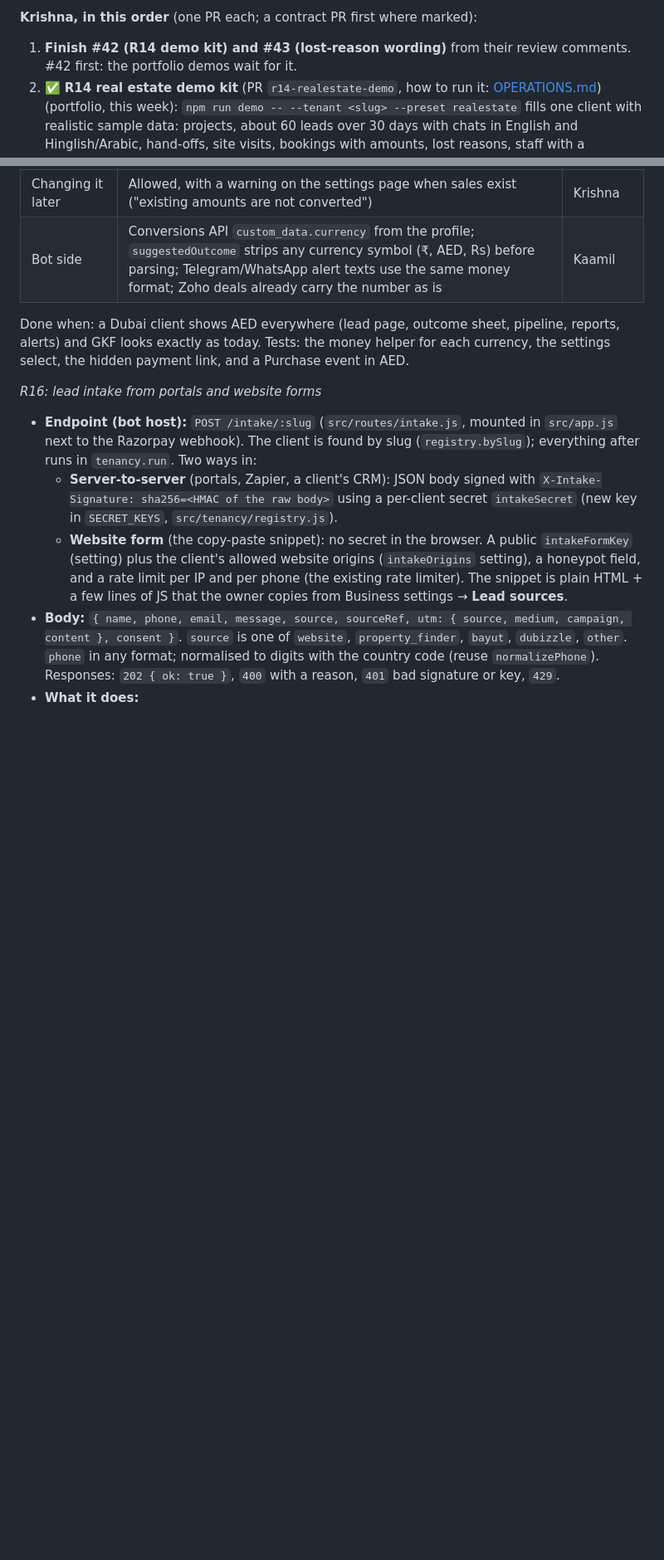
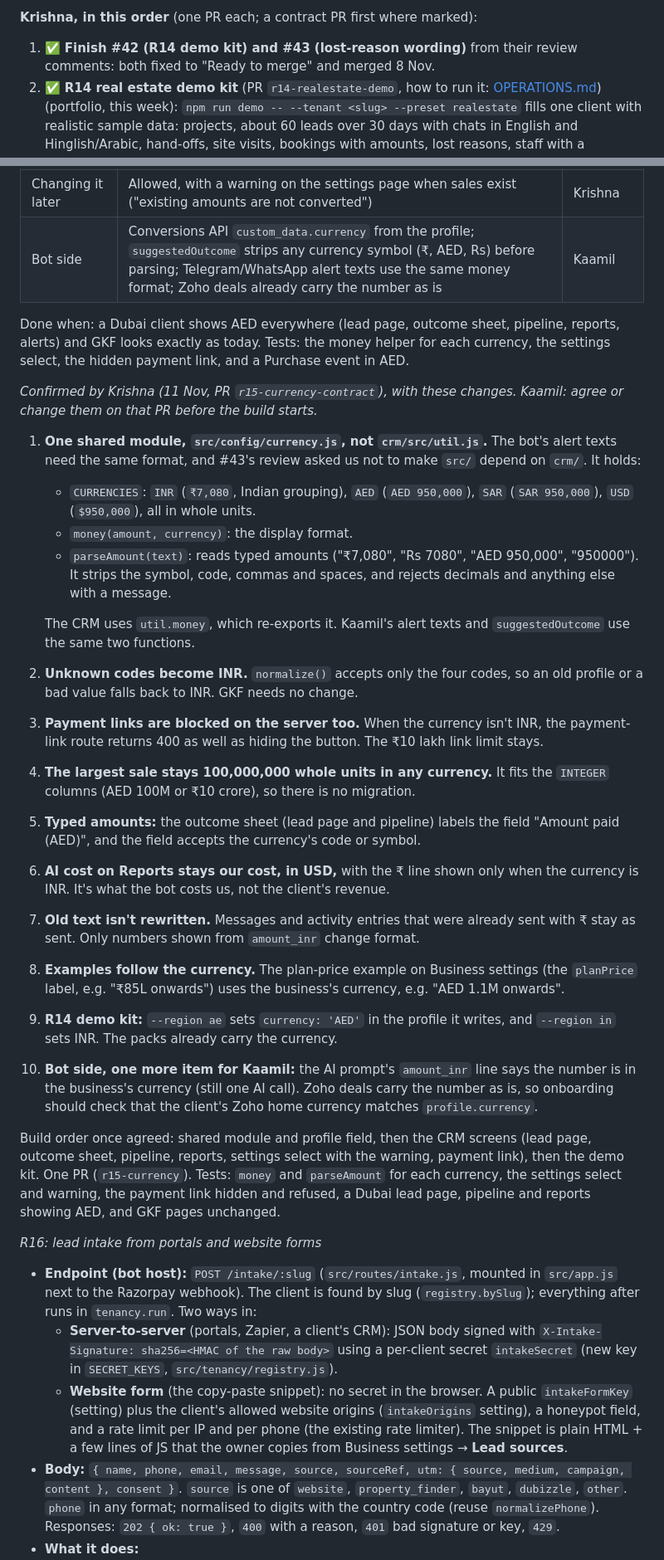
Before and after one commit to kaamilstudiesig/GKF-WA, a Markdown page: docs/TEAM.md, 2 parts joined by grey strips. Shown at 83% size. Rendered like a GitHub page; blank space fills up the shorter version.

Commit message:
docs(R15): confirm the currency contract, with changes
Krishna confirms Kaamil's R15 draft with ten changes: a shared
src/config/currency.js (money + parseAmount) used by the CRM and the bot,
unknown codes fall back to INR, payment links refused server-side when not
INR, the 100,000,000-unit cap kept (no migration), currency-aware amount
fields and examples, AI cost stays USD, old text not rewritten, the demo kit
sets AED for --region ae, and the AI prompt names the currency.
Also marks item 1 (#42, #43) done.

Co-Authored-By: Claude Opus 5.5 <noreply@anthropic.com>

```diff
--- a/docs/TEAM.md
+++ b/docs/TEAM.md
@@ -74,7 +74,7 @@ Status: K14–K17 are built and K18 is written (PR `k14-k18-new-client`). R12 is
 
 **Krishna, in this order** (one PR each; a contract PR first where marked):
 
-1. **Finish #42 (R14 demo kit) and #43 (lost-reason wording)** from their review comments. #42 first: the portfolio demos wait for it.
+1. ✅ **Finish #42 (R14 demo kit) and #43 (lost-reason wording)** from their review comments: both fixed to "Ready to merge" and merged 8 Nov.
 2. ✅ **R14 real estate demo kit** (PR `r14-realestate-demo`, how to run it: [OPERATIONS.md](OPERATIONS.md#demo-clients-r14)) (portfolio, this week): `npm run demo -- --tenant <slug> --preset realestate` fills one client with realistic sample data: projects, about 60 leads over 30 days with chats in English and Hinglish/Arabic, hand-offs, site visits, bookings with amounts, lost reasons, staff with a manager, and some leads waiting, so every screen (pipeline, reports, R11, R2 timers) looks alive. No real names or phone numbers (use +91 98000 / +971 50 000 test ranges). Safe to run twice. Builds on `scripts/demo-data.js`.
 3. **R15 currency per business** (contract drafted below: confirm or change it in a small docs PR, then build, with Kaamil): a `currency` field in the business profile (INR default, AED for Dubai). The CRM shows amounts in it, and payment fields and reports use it. The `amount_inr` column keeps its name (it holds the amount in the business's currency); document that. Kaamil handles the Conversions API currency and keeps Razorpay INR-only.
 4. **R16 lead intake** (contract drafted below: confirm or change it in a small docs PR, then build): leads from portals and website forms. A signed `POST` endpoint per client plus a copy-paste website form snippet: create or match the lead (phone, else email), record the source, open a hand-off, and send the first WhatsApp message as an approved template (leads from forms haven't messaged us, so the 24-hour window is closed). Adapters for specific portals (Property Finder, Bayut, Dubizzle) come once the Dubai client confirms which ones.
@@ -146,6 +146,26 @@ Off by default, so nothing changes for GKF until the owner turns it on in **Busi
 | Bot side | Conversions API `custom_data.currency` from the profile; `suggestedOutcome` strips any currency symbol (₹, AED, Rs) before parsing; Telegram/WhatsApp alert texts use the same money format; Zoho deals already carry the number as is | Kaamil |
 
 Done when: a Dubai client shows AED everywhere (lead page, outcome sheet, pipeline, reports, alerts) and GKF looks exactly as today. Tests: the money helper for each currency, the settings select, the hidden payment link, and a Purchase event in AED.
+
+*Confirmed by Krishna (11 Nov, PR `r15-currency-contract`), with these changes. Kaamil: agree or change them on that PR before the build starts.*
+
+1. **One shared module, `src/config/currency.js`, not `crm/src/util.js`.** The bot's alert texts need the same format, and #43's review asked us not to make `src/` depend on `crm/`. It holds:
+   - `CURRENCIES`: `INR` (`₹7,080`, Indian grouping), `AED` (`AED 950,000`), `SAR` (`SAR 950,000`), `USD` (`$950,000`), all in whole units.
+   - `money(amount, currency)`: the display format.
+   - `parseAmount(text)`: reads typed amounts ("₹7,080", "Rs 7080", "AED 950,000", "950000"). It strips the symbol, code, commas and spaces, and rejects decimals and anything else with a message.
+
+   The CRM uses `util.money`, which re-exports it. Kaamil's alert texts and `suggestedOutcome` use the same two functions.
+2. **Unknown codes become INR.** `normalize()` accepts only the four codes, so an old profile or a bad value falls back to INR. GKF needs no change.
+3. **Payment links are blocked on the server too.** When the currency isn't INR, the payment-link route returns 400 as well as hiding the button. The ₹10 lakh link limit stays.
+4. **The largest sale stays 100,000,000 whole units in any currency.** It fits the `INTEGER` columns (AED 100M or ₹10 crore), so there is no migration.
+5. **Typed amounts:** the outcome sheet (lead page and pipeline) labels the field "Amount paid (AED)", and the field accepts the currency's code or symbol.
+6. **AI cost on Reports stays our cost, in USD,** with the ₹ line shown only when the currency is INR. It's what the bot costs us, not the client's revenue.
+7. **Old text isn't rewritten.** Messages and activity entries that were already sent with ₹ stay as sent. Only numbers shown from `amount_inr` change format.
+8. **Examples follow the currency.** The plan-price example on Business settings (the `planPrice` label, e.g. "₹85L onwards") uses the business's currency, e.g. "AED 1.1M onwards".
+9. **R14 demo kit:** `--region ae` sets `currency: 'AED'` in the profile it writes, and `--region in` sets INR. The packs already carry the currency.
+10. **Bot side, one more item for Kaamil:** the AI prompt's `amount_inr` line says the number is in the business's currency (still one AI call). Zoho deals carry the number as is, so onboarding should check that the client's Zoho home currency matches `profile.currency`.
+
+Build order once agreed: shared module and profile field, then the CRM screens (lead page, outcome sheet, pipeline, reports, settings select with the warning, payment link), then the demo kit. One PR (`r15-currency`). Tests: `money` and `parseAmount` for each currency, the settings select and warning, the payment link hidden and refused, a Dubai lead page, pipeline and reports showing AED, and GKF pages unchanged.
 
 *R16: lead intake from portals and website forms*
 
```
